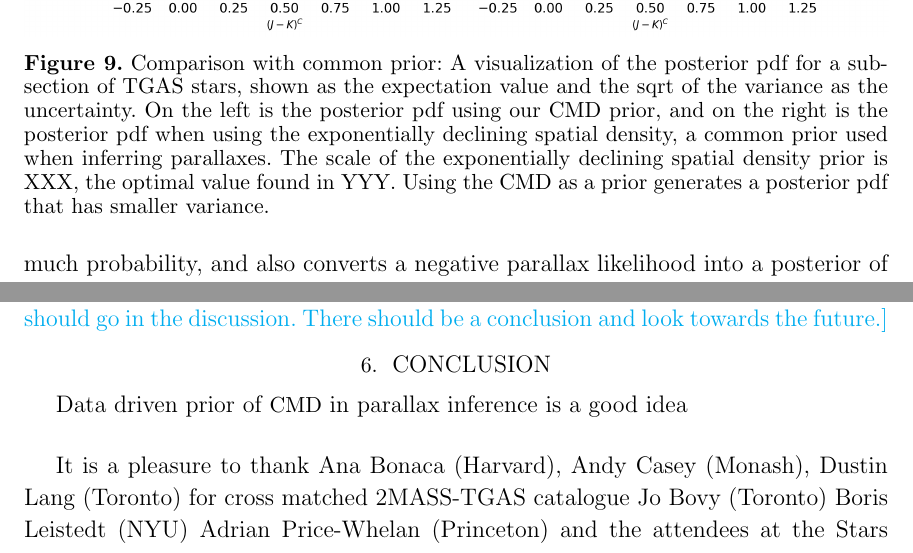
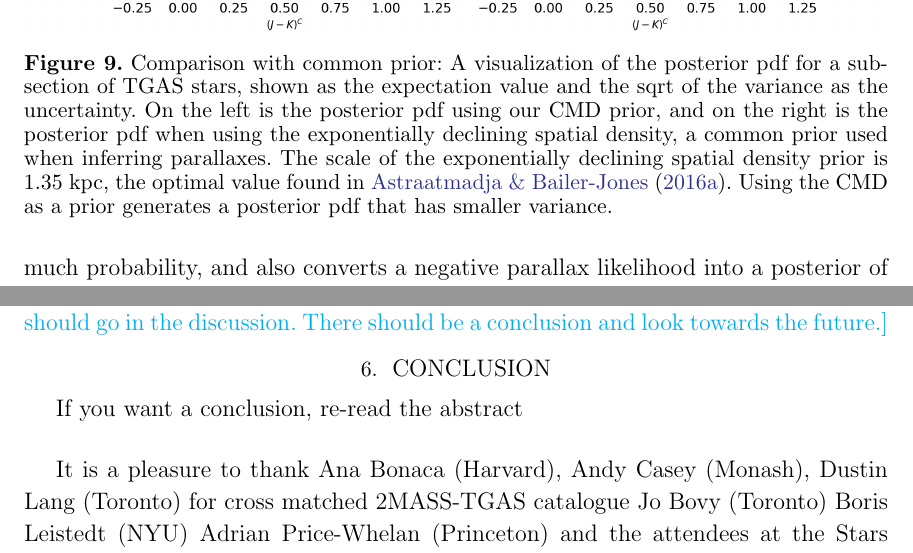
Before and after one commit to andersdot/photoParallax, a LaTeX paper (paper/paper.tex): two parts of pages 21 and 24 of 25, joined at a grey line, cut so that both start at the same text. Compiled offline with pdfLaTeX.

Commit message:
conclusion

```diff
--- a/paper/paper.tex
+++ b/paper/paper.tex
@@ -684,7 +684,7 @@ contributions before engaging with these outputs.
 \begin{figure}
 \centering
   \includegraphics[width=\textwidth]{comparePrior.png}
-\caption{Comparison with common prior: A visualization of the posterior pdf for a subsection of TGAS stars, shown as the expectation value and the sqrt of the variance as the uncertainty. On the left is the posterior pdf using our \cmd\ prior, and on the right is the posterior pdf when using the exponentially declining spatial density, a common prior used when inferring parallaxes. The scale of the exponentially declining spatial density prior is XXX, the optimal value found in YYY. Using the \cmd\ as a prior generates a posterior pdf that has smaller variance.}
+\caption{Comparison with common prior: A visualization of the posterior pdf for a subsection of TGAS stars, shown as the expectation value and the sqrt of the variance as the uncertainty. On the left is the posterior pdf using our \cmd\ prior, and on the right is the posterior pdf when using the exponentially declining spatial density, a common prior used when inferring parallaxes. The scale of the exponentially declining spatial density prior is 1.35 kpc, the optimal value found in \cite{astraatmadja16a}. Using the \cmd\ as a prior generates a posterior pdf that has smaller variance.}
 \label{fig:comparePrior}
 \end{figure}
 
@@ -777,7 +777,7 @@ For generating our prior, we use a mixture of 128 Gaussians. This number, 128, w
 \BLcomment{it's weird to end with these subsections. Cross-validation should go in the methods part (I think there is a flag there already), and the discussion of assumptions should go in the discussion. There should be a conclusion and look towards the future.}
 
 \section{Conclusion}
-Data driven prior of \cmd\ in parallax inference is a good idea
+If you want a conclusion, re-read the abstract
 
 
 \acknowledgments It is a pleasure to thank
```
